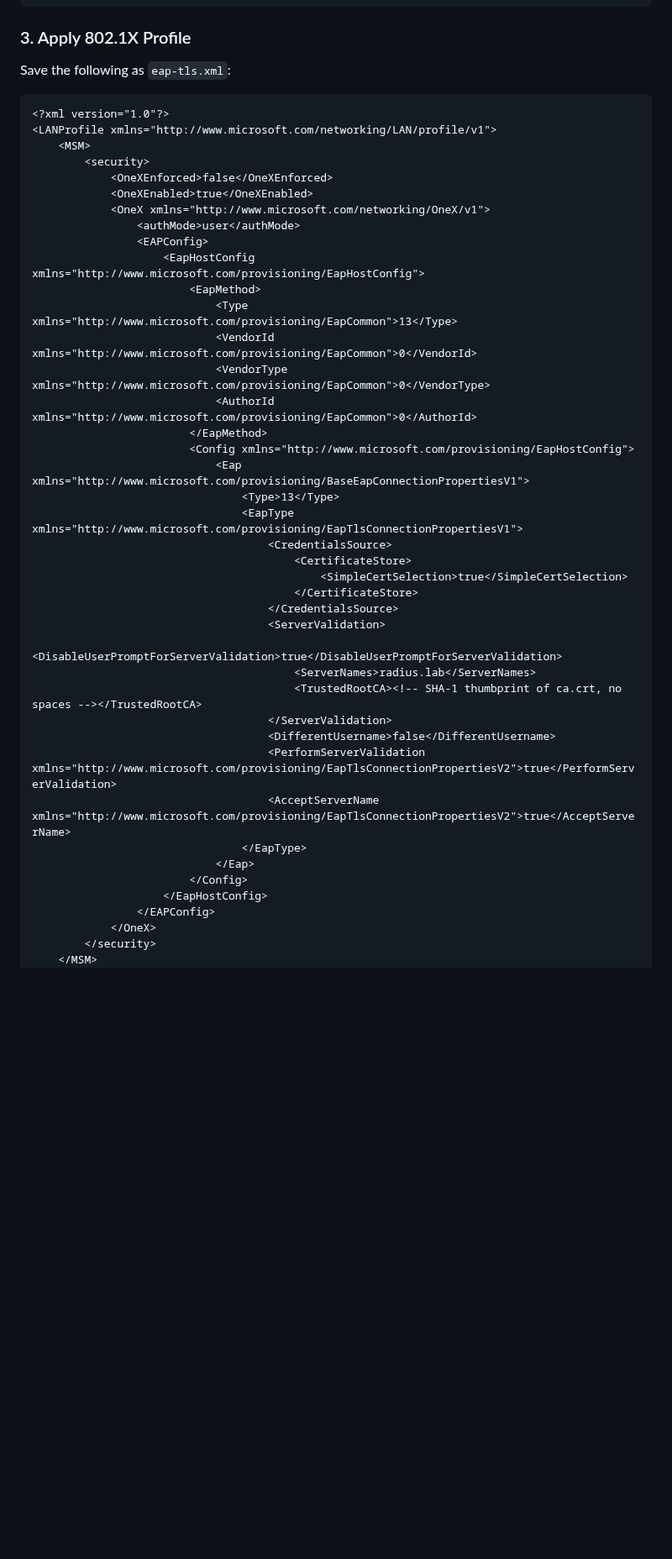
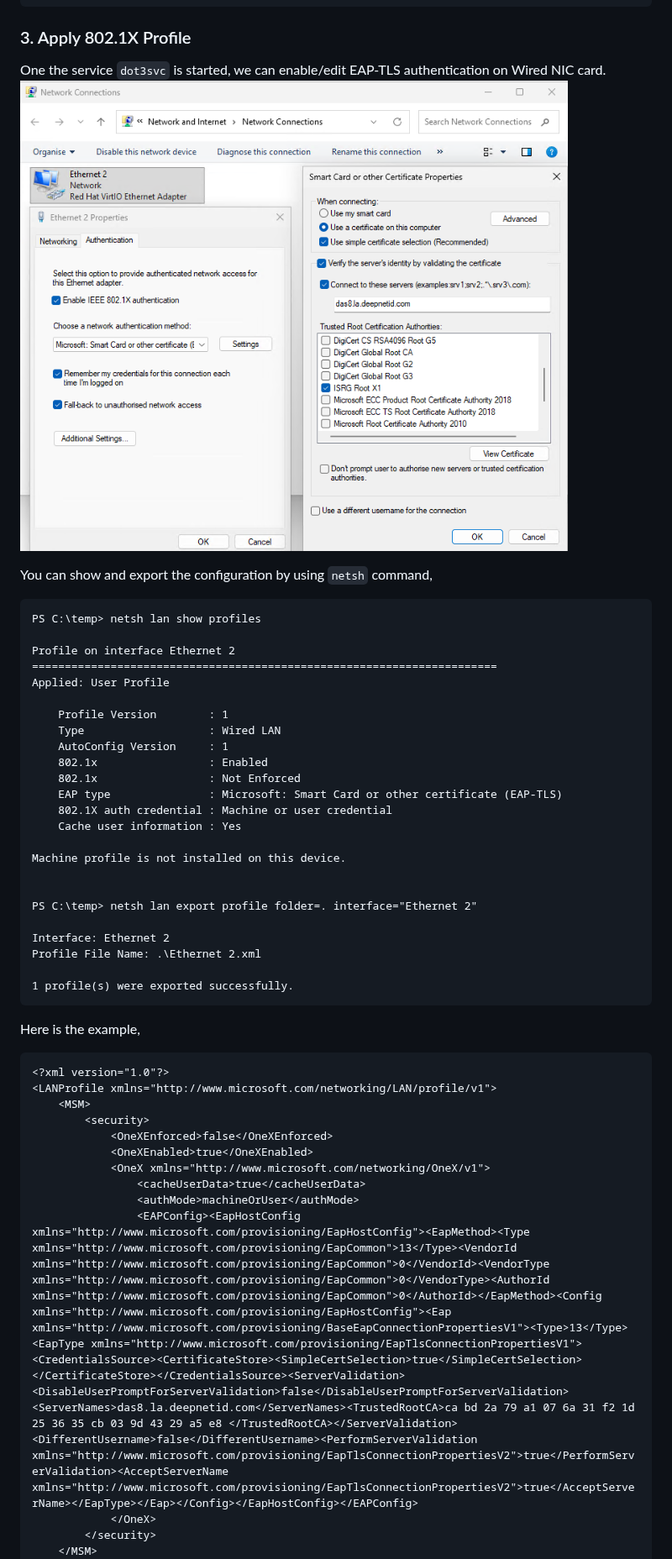
Before and after one commit to omnine/kbs, a Markdown page: hostap/README.md, the part around one of its changes. Shown at 84% size. GitHub-like rendering; pictures changed too: hostap/doc/eap-tls-wired.png (added); blank space fills up the shorter version.

Commit message:
create edit profile

````diff
--- a/hostap/README.md
+++ b/hostap/README.md
@@ -245,48 +245,51 @@ Start-Service dot3svc
 
 ### 3. Apply 802.1X Profile
 
-Save the following as `eap-tls.xml`:
+One the service `dot3svc` is started, we can enable/edit EAP-TLS authentication on Wired NIC card.
+![EAP-TLS authentication on Wired Card](./doc/eap-tls-wired.png)
 
+
+You can show and export the configuration by using `netsh` command,
+```
+PS C:\temp> netsh lan show profiles
+
+Profile on interface Ethernet 2
+=======================================================================
+Applied: User Profile
+
+    Profile Version        : 1
+    Type                   : Wired LAN
+    AutoConfig Version     : 1
+    802.1x                 : Enabled
+    802.1x                 : Not Enforced
+    EAP type               : Microsoft: Smart Card or other certificate (EAP-TLS)
+    802.1X auth credential : Machine or user credential
+    Cache user information : Yes
+
+Machine profile is not installed on this device.
+
+
+PS C:\temp> netsh lan export profile folder=. interface="Ethernet 2"
+
+Interface: Ethernet 2
+Profile File Name: .\Ethernet 2.xml
+
+1 profile(s) were exported successfully.
+```
+
+Here is the example,
 ```xml
 <?xml version="1.0"?>
 <LANProfile xmlns="http://www.microsoft.com/networking/LAN/profile/v1">
-    <MSM>
-        <security>
-            <OneXEnforced>false</OneXEnforced>
-            <OneXEnabled>true</OneXEnabled>
-            <OneX xmlns="http://www.microsoft.com/networking/OneX/v1">
-                <authMode>user</authMode>
-                <EAPConfig>
-                    <EapHostConfig xmlns="http://www.microsoft.com/provisioning/EapHostConfig">
-                        <EapMethod>
-                            <Type xmlns="http://www.microsoft.com/provisioning/EapCommon">13</Type>
-                            <VendorId xmlns="http://www.microsoft.com/provisioning/EapCommon">0</VendorId>
-                            <VendorType xmlns="http://www.microsoft.com/provisioning/EapCommon">0</VendorType>
-                            <AuthorId xmlns="http://www.microsoft.com/provisioning/EapCommon">0</AuthorId>
-                        </EapMethod>
-                        <Config xmlns="http://www.microsoft.com/provisioning/EapHostConfig">
-                            <Eap xmlns="http://www.microsoft.com/provisioning/BaseEapConnectionPropertiesV1">
-                                <Type>13</Type>
-                                <EapType xmlns="http://www.microsoft.com/provisioning/EapTlsConnectionPropertiesV1">
-                                    <CredentialsSource>
-                                        <CertificateStore>
-                                            <SimpleCertSelection>true</SimpleCertSelection>
-                                        </CertificateStore>
-                                    </CredentialsSource>
-                                    <ServerValidation>
-                                        <DisableUserPromptForServerValidation>true</DisableUserPromptForServerValidation>
-                                        <ServerNames>radius.lab</ServerNames>
-                                        <TrustedRootCA><!-- SHA-1 thumbprint of ca.crt, no spaces --></TrustedRootCA>
-                                    </ServerValidation>
-                                    <DifferentUsername>false</DifferentUsername>
-                                    <PerformServerValidation xmlns="http://www.microsoft.com/provisioning/EapTlsConnectionPropertiesV2">true</PerformServerValidation>
-                                    <AcceptServerName xmlns="http://www.microsoft.com/provisioning/EapTlsConnectionPropertiesV2">true</AcceptServerName>
-                                </EapType>
-                            </Eap>
-                        </Config>
-                    </EapHostConfig>
-                </EAPConfig>
-            </OneX>
-        </security>
-    </MSM>
+	<MSM>
+		<security>
+			<OneXEnforced>false</OneXEnforced>
+			<OneXEnabled>true</OneXEnabled>
+			<OneX xmlns="http://www.microsoft.com/networking/OneX/v1">
+				<cacheUserData>true</cacheUserData>
+				<authMode>machineOrUser</authMode>
+				<EAPConfig><EapHostConfig xmlns="http://www.microsoft.com/provisioning/EapHostConfig"><EapMethod><Type xmlns="http://www.microsoft.com/provisioning/EapCommon">13</Type><VendorId xmlns="http://www.microsoft.com/provisioning/EapCommon">0</VendorId><VendorType xmlns="http://www.microsoft.com/provisioning/EapCommon">0</VendorType><AuthorId xmlns="http://www.microsoft.com/provisioning/EapCommon">0</AuthorId></EapMethod><Config xmlns="http://www.microsoft.com/provisioning/EapHostConfig"><Eap xmlns="http://www.microsoft.com/provisioning/BaseEapConnectionPropertiesV1"><Type>13</Type><EapType xmlns="http://www.microsoft.com/provisioning/EapTlsConnectionPropertiesV1"><CredentialsSource><CertificateStore><SimpleCertSelection>true</SimpleCertSelection></CertificateStore></CredentialsSource><ServerValidation><DisableUserPromptForServerValidation>false</DisableUserPromptForServerValidation><ServerNames>das8.la.deepnetid.com</ServerNames><TrustedRootCA>ca bd 2a 79 a1 07 6a 31 f2 1d 25 36 35 cb 03 9d 43 29 a5 e8 </TrustedRootCA></ServerValidation><DifferentUsername>false</DifferentUsername><PerformServerValidation xmlns="http://www.microsoft.com/provisioning/EapTlsConnectionPropertiesV2">true</PerformServerValidation><AcceptServerName xmlns="http://www.microsoft.com/provisioning/EapTlsConnectionPropertiesV2">true</AcceptServerName></EapType></Eap></Config></EapHostConfig></EAPConfig>
+			</OneX>
+		</security>
+	</MSM>
 </LANProfile>
````
Also changed, not shown: other parts of hostap/README.md (+1 -0 lines).
